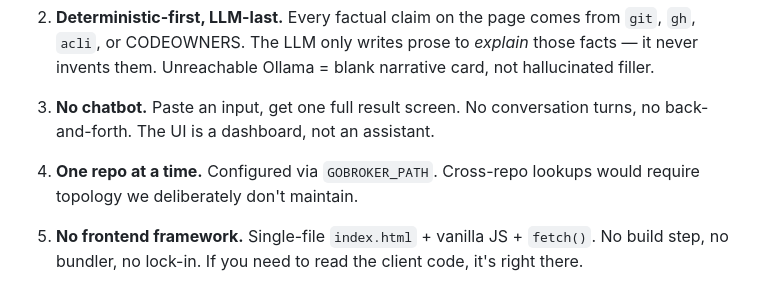
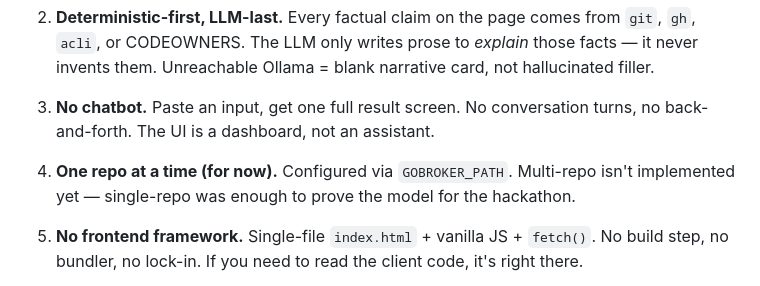
Before and after one commit to dilrajputra-ops/codetective, a Markdown page: README.md, the part around the change. Rendered like a GitHub page.

Commit message:
docs(readme): soften single-repo guardrail — it's a current gap, not a principle
Made-with: Cursor

```diff
--- a/README.md
+++ b/README.md
@@ -31,7 +31,7 @@ These are **hard constraints**. Reject PRs that break them.
 
 3. **No chatbot.** Paste an input, get one full result screen. No conversation turns, no back-and-forth. The UI is a dashboard, not an assistant.
 
-4. **One repo at a time.** Configured via `GOBROKER_PATH`. Cross-repo lookups would require topology we deliberately don't maintain.
+4. **One repo at a time (for now).** Configured via `GOBROKER_PATH`. Multi-repo isn't implemented yet — single-repo was enough to prove the model for the hackathon.
 
 5. **No frontend framework.** Single-file `index.html` + vanilla JS + `fetch()`. No build step, no bundler, no lock-in. If you need to read the client code, it's right there.
 
```
